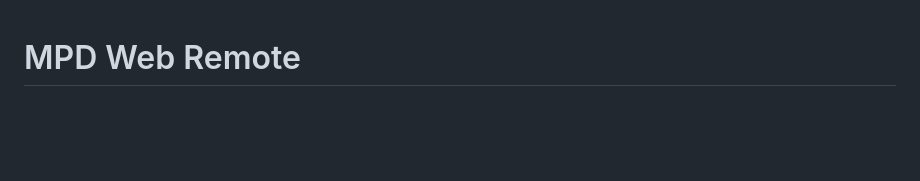
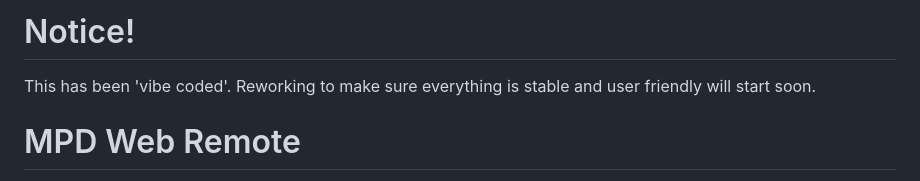
Before and after one commit to MrBlindMouse/mpd_remote, a Markdown page: README.md, the part around the change. Rendered like a GitHub page; blank space fills up the shorter version.

Commit message:
Update README.md
Vibe code notice

```diff
--- a/README.md
+++ b/README.md
@@ -1,3 +1,7 @@
+# Notice!
+
+This has been 'vibe coded'. Reworking to make sure everything is stable and user friendly will start soon.
+
 # MPD Web Remote
 
 A responsive web interface for controlling the Music Player Daemon (MPD) from any device. This application provides a modern, feature-rich web client that lets you manage your music playback through an intuitive UI.
```
